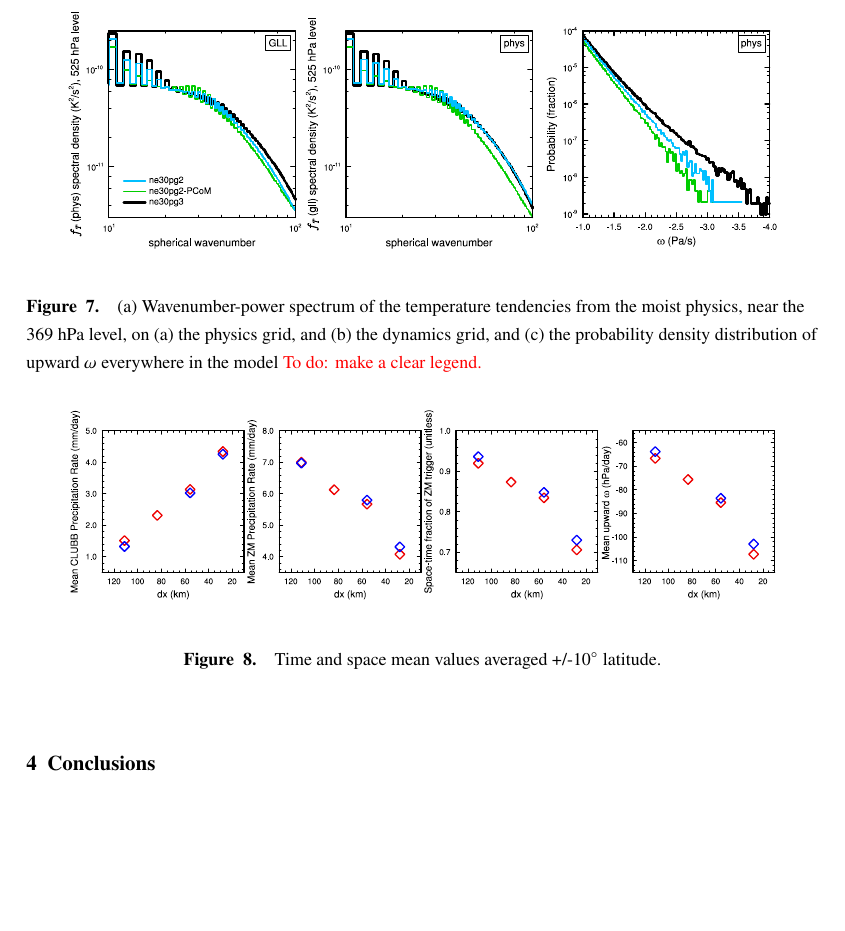
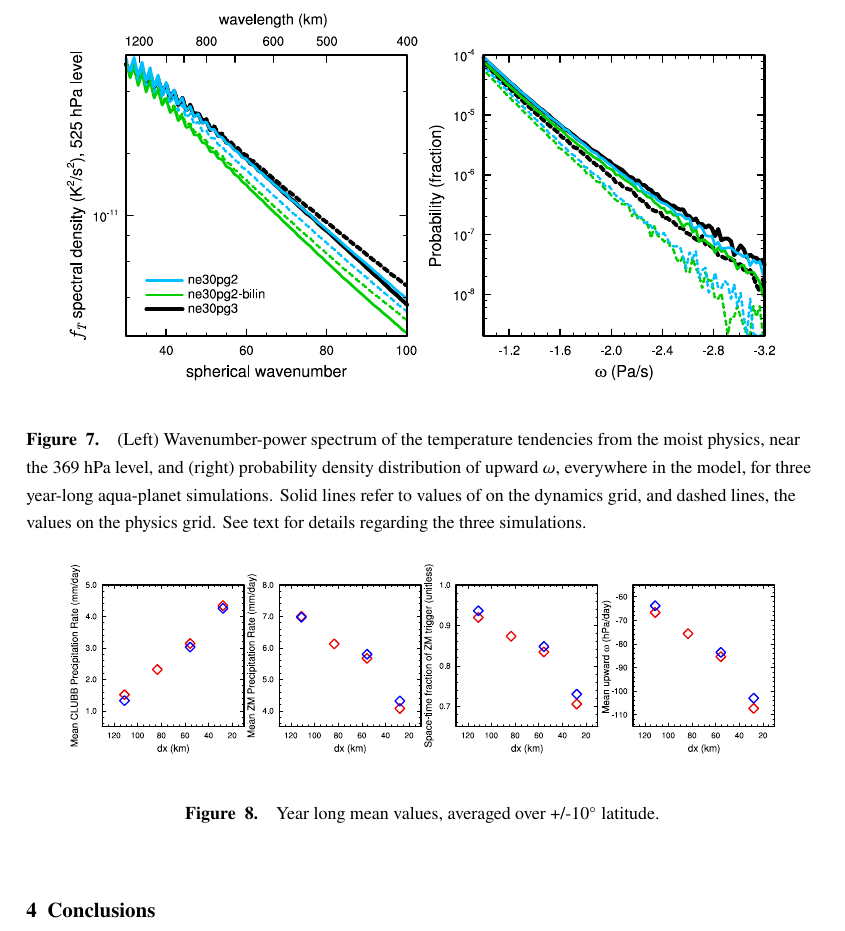
Before and after one commit to adamrher/2017-physres, a LaTeX document (physres.tex): part of page 11 of 13, cut so that both start at the same text, the shorter picture padded with empty space. Compiled offline with pdfLaTeX.

Commit message:
low-order fig

```diff
--- a/physres.tex
+++ b/physres.tex
@@ -312,7 +306,7 @@ On the physics grid, power at high wavenumbers is reduced in $ne30pg2-loworder$
 \begin{center}
 \noindent\includegraphics[width=30pc,angle=0]{figs/panel_loworder.pdf}\\
 \end{center}
-\caption{(a) Wavenumber-power spectrum of the temperature tendencies from the moist physics, near the 369 hPa level, on (a) the physics grid, and (b) the dynamics grid, and (c) the probability density distribution of upward $\omega$ everywhere in the model {\color{red}To do: make a clear legend.}}
+\caption{(Left) Wavenumber-power spectrum of the temperature tendencies from the moist physics, near the 369 hPa level, and (right) probability density distribution of upward $\omega$, everywhere in the model, for three year-long aqua-planet simulations.  Solid lines refer to values of on the dynamics grid, and dashed lines, the values on the physics grid. See text for details regarding the three simulations.}
 \label{fig:loworder}
 \end{figure}
 
@@ -338,7 +333,7 @@ On the physics grid, power at high wavenumbers is reduced in $ne30pg2-loworder$
 \begin{center}
 \noindent\includegraphics[width=30pc,angle=0]{figs/panel_diags.pdf}\\
 \end{center}
-\caption{Time and space mean values averaged +/-$10^{\circ}$ latitude.}
+\caption{Year long mean values, averaged over +/-$10^{\circ}$ latitude.}
 \label{fig:diags}
 \end{figure}
 
```
Also changed, not shown: figs/panel_loworder.pdf, physres.pdf, physres.tex (7 more changed lines).
